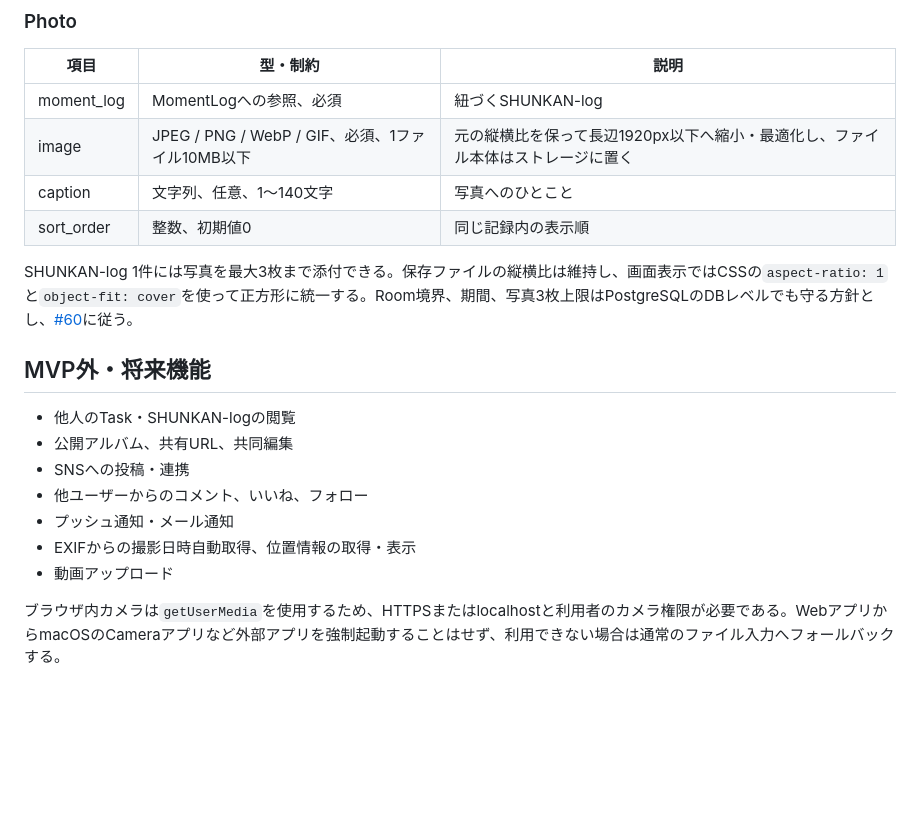
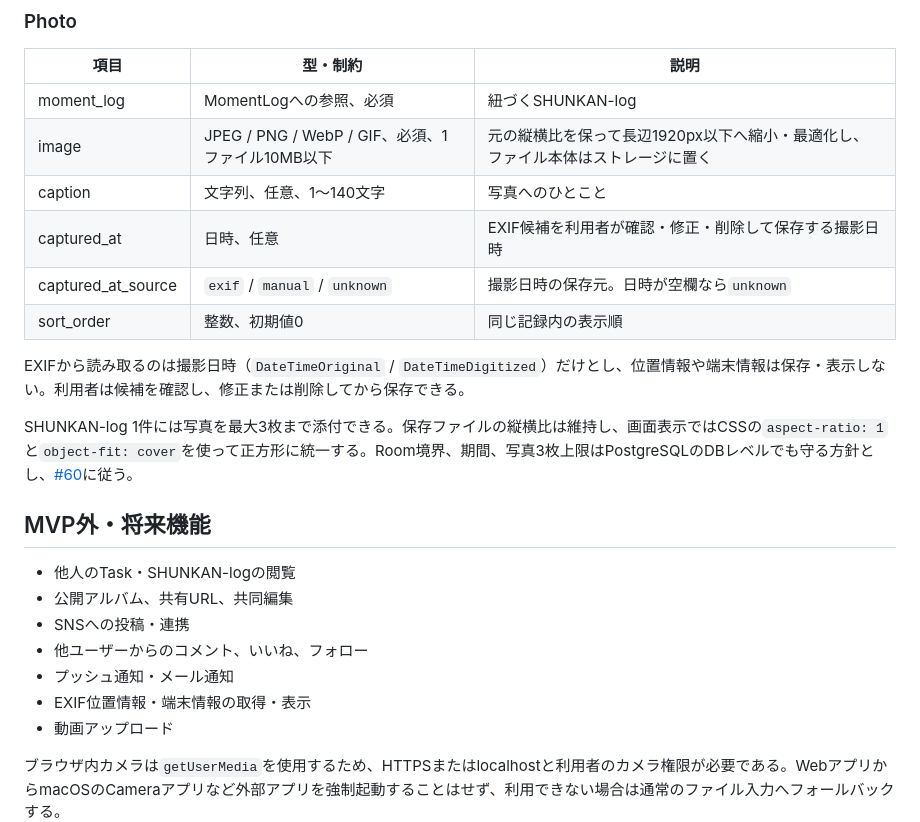
Before and after one commit to KDGT2026-Summer-Techjam/SHUNKAN, a Markdown page: docs/07-要件定義.md, the part around the change. GitHub-like rendering; blank space fills up the shorter version.

Commit message:
docs: EXIF撮影日時の仕様を同期

```diff
--- a/docs/07-要件定義.md
+++ b/docs/07-要件定義.md
@@ -153,7 +153,11 @@ Django標準の認証ユーザーを使う。独自のパスワード列を持
 | moment_log | MomentLogへの参照、必須 | 紐づくSHUNKAN-log |
 | image | JPEG / PNG / WebP / GIF、必須、1ファイル10MB以下 | 元の縦横比を保って長辺1920px以下へ縮小・最適化し、ファイル本体はストレージに置く |
 | caption | 文字列、任意、1〜140文字 | 写真へのひとこと |
+| captured_at | 日時、任意 | EXIF候補を利用者が確認・修正・削除して保存する撮影日時 |
+| captured_at_source | `exif` / `manual` / `unknown` | 撮影日時の保存元。日時が空欄なら`unknown` |
 | sort_order | 整数、初期値0 | 同じ記録内の表示順 |
+
+EXIFから読み取るのは撮影日時（`DateTimeOriginal` / `DateTimeDigitized`）だけとし、位置情報や端末情報は保存・表示しない。利用者は候補を確認し、修正または削除してから保存できる。
 
 SHUNKAN-log 1件には写真を最大3枚まで添付できる。保存ファイルの縦横比は維持し、画面表示ではCSSの`aspect-ratio: 1`と`object-fit: cover`を使って正方形に統一する。Room境界、期間、写真3枚上限はPostgreSQLのDBレベルでも守る方針とし、[#60](https://github.com/KDGT2026-Summer-Techjam/SHUNKAN/issues/60)に従う。
 
@@ -164,7 +168,7 @@ SHUNKAN-log 1件には写真を最大3枚まで添付できる。保存ファイ
 - SNSへの投稿・連携
 - 他ユーザーからのコメント、いいね、フォロー
 - プッシュ通知・メール通知
-- EXIFからの撮影日時自動取得、位置情報の取得・表示
+- EXIF位置情報・端末情報の取得・表示
 - 動画アップロード
 
 ブラウザ内カメラは`getUserMedia`を使用するため、HTTPSまたはlocalhostと利用者のカメラ権限が必要である。WebアプリからmacOSのCameraアプリなど外部アプリを強制起動することはせず、利用できない場合は通常のファイル入力へフォールバックする。
```
